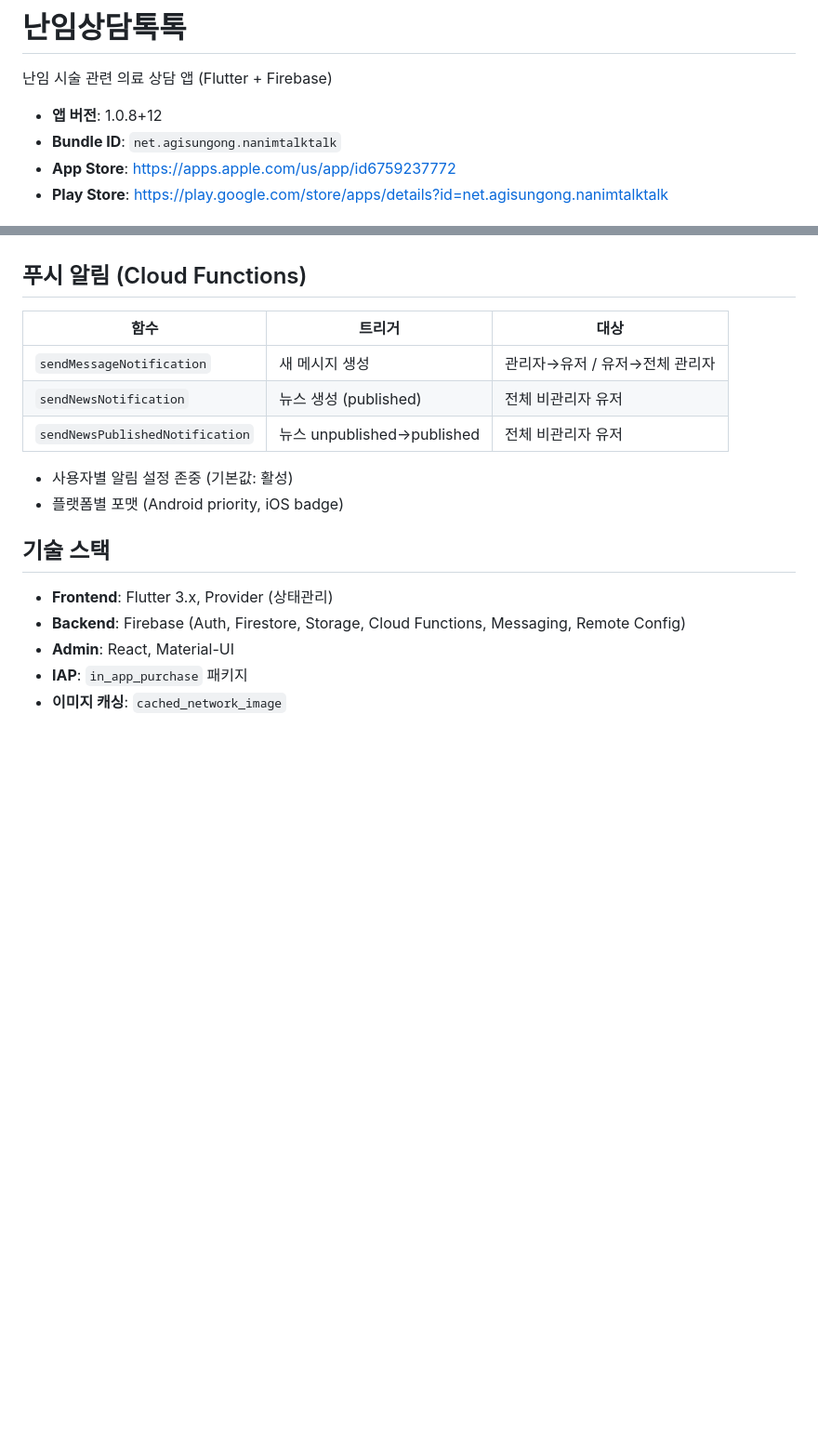
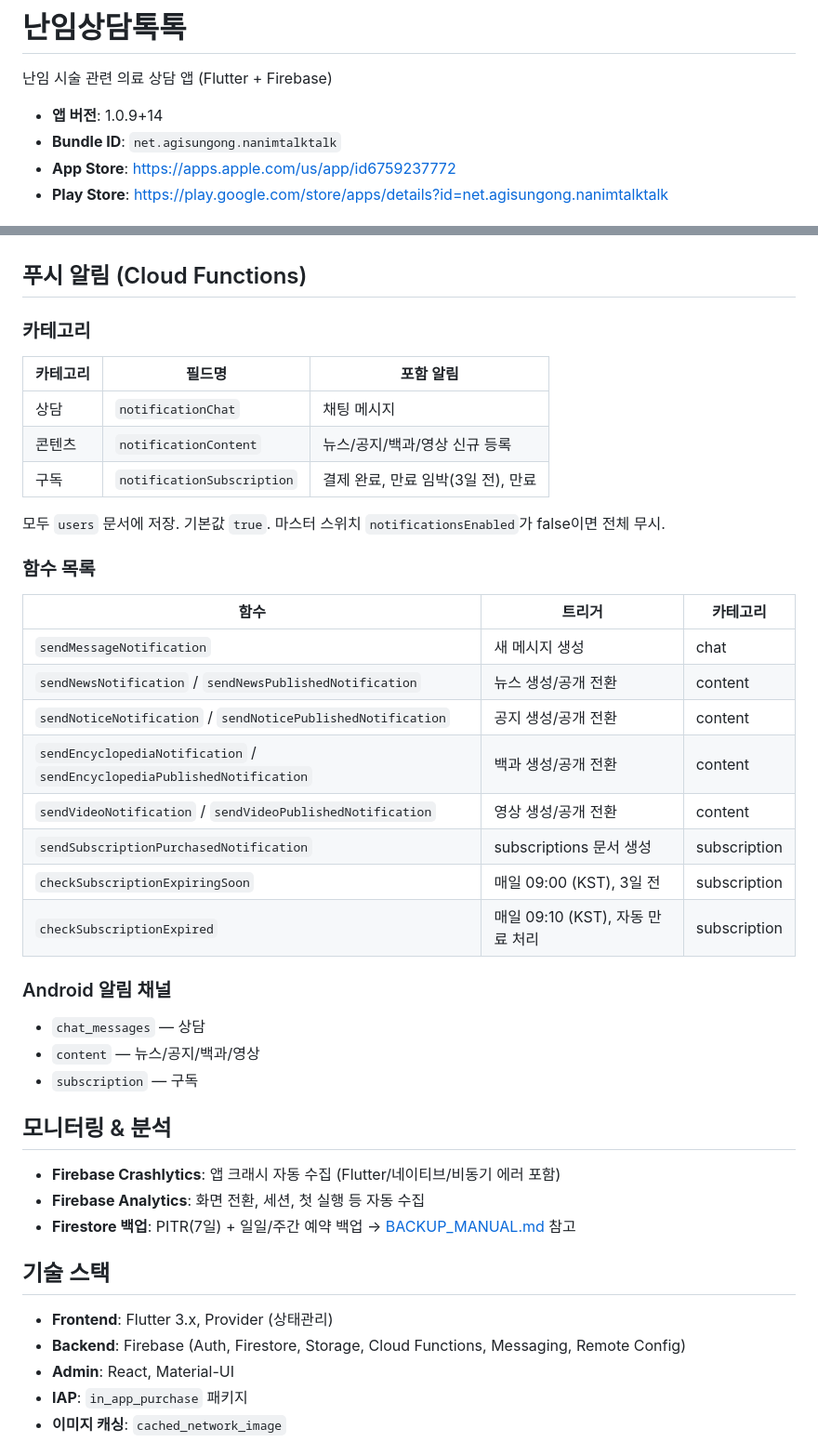
Before and after one commit to seungjae-s-work-space/medical_QnA, a Markdown page: medical_qa_app/README.md, 2 parts joined by grey strips. Shown at 93% size. Rendered like a GitHub page; blank space fills up the shorter version.

Commit message:
docs: 알림 카테고리/모니터링/백업 섹션 추가

```diff
--- a/medical_qa_app/README.md
+++ b/medical_qa_app/README.md
@@ -2,7 +2,7 @@
 
 난임 시술 관련 의료 상담 앱 (Flutter + Firebase)
 
-- **앱 버전**: 1.0.8+12
+- **앱 버전**: 1.0.9+14
 - **Bundle ID**: `net.agisungong.nanimtalktalk`
 - **App Store**: https://apps.apple.com/us/app/id6759237772
 - **Play Store**: https://play.google.com/store/apps/details?id=net.agisungong.nanimtalktalk
@@ -102,14 +102,37 @@ Firebase Remote Config 파라미터:
 
 ## 푸시 알림 (Cloud Functions)
 
-| 함수 | 트리거 | 대상 |
-|------|--------|------|
-| `sendMessageNotification` | 새 메시지 생성 | 관리자→유저 / 유저→전체 관리자 |
-| `sendNewsNotification` | 뉴스 생성 (published) | 전체 비관리자 유저 |
-| `sendNewsPublishedNotification` | 뉴스 unpublished→published | 전체 비관리자 유저 |
+### 카테고리
+| 카테고리 | 필드명 | 포함 알림 |
+|----------|--------|----------|
+| 상담 | `notificationChat` | 채팅 메시지 |
+| 콘텐츠 | `notificationContent` | 뉴스/공지/백과/영상 신규 등록 |
+| 구독 | `notificationSubscription` | 결제 완료, 만료 임박(3일 전), 만료 |
 
-- 사용자별 알림 설정 존중 (기본값: 활성)
-- 플랫폼별 포맷 (Android priority, iOS badge)
+모두 `users` 문서에 저장. 기본값 `true`. 마스터 스위치 `notificationsEnabled`가 false이면 전체 무시.
+
+### 함수 목록
+| 함수 | 트리거 | 카테고리 |
+|------|--------|----------|
+| `sendMessageNotification` | 새 메시지 생성 | chat |
+| `sendNewsNotification` / `sendNewsPublishedNotification` | 뉴스 생성/공개 전환 | content |
+| `sendNoticeNotification` / `sendNoticePublishedNotification` | 공지 생성/공개 전환 | content |
+| `sendEncyclopediaNotification` / `sendEncyclopediaPublishedNotification` | 백과 생성/공개 전환 | content |
+| `sendVideoNotification` / `sendVideoPublishedNotification` | 영상 생성/공개 전환 | content |
+| `sendSubscriptionPurchasedNotification` | subscriptions 문서 생성 | subscription |
+| `checkSubscriptionExpiringSoon` | 매일 09:00 (KST), 3일 전 | subscription |
+| `checkSubscriptionExpired` | 매일 09:10 (KST), 자동 만료 처리 | subscription |
+
+### Android 알림 채널
+- `chat_messages` — 상담
+- `content` — 뉴스/공지/백과/영상
+- `subscription` — 구독
+
+## 모니터링 & 분석
+
+- **Firebase Crashlytics**: 앱 크래시 자동 수집 (Flutter/네이티브/비동기 에러 포함)
+- **Firebase Analytics**: 화면 전환, 세션, 첫 실행 등 자동 수집
+- **Firestore 백업**: PITR(7일) + 일일/주간 예약 백업 → [BACKUP_MANUAL.md](BACKUP_MANUAL.md) 참고
 
 ## 기술 스택
 
```
